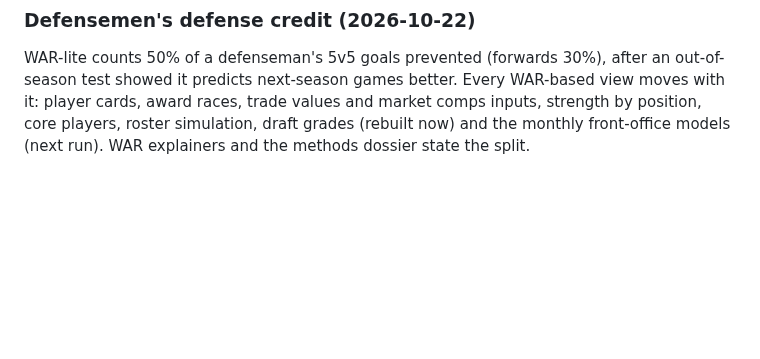
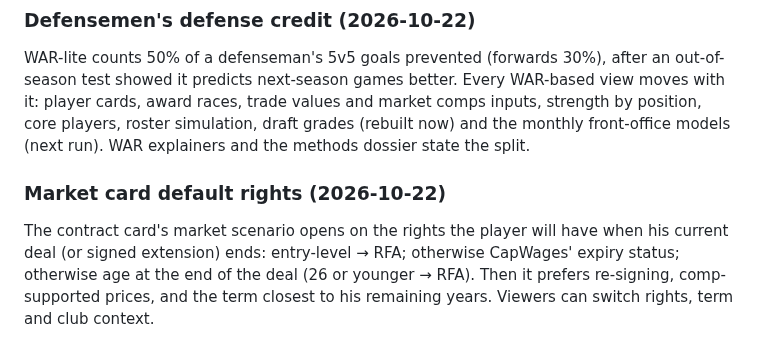
Before and after one commit to pb49939pb/dashboard-data, a Markdown page: docs/product-spec.md, the part around the change. Drawn GitHub-style; blank space fills up the shorter version.

Commit message:
Docs: market card default rights [skip ci]
Co-Authored-By: Claude Opus 5.5 <noreply@anthropic.com>

```diff
--- a/docs/product-spec.md
+++ b/docs/product-spec.md
@@ -517,3 +517,7 @@ Front office draft lists label each pick: "developing (no penalty yet)", "on pac
 ### Defensemen's defense credit (2026-10-22)
 
 WAR-lite counts 50% of a defenseman's 5v5 goals prevented (forwards 30%), after an out-of-season test showed it predicts next-season games better. Every WAR-based view moves with it: player cards, award races, trade values and market comps inputs, strength by position, core players, roster simulation, draft grades (rebuilt now) and the monthly front-office models (next run). WAR explainers and the methods dossier state the split.
+
+### Market card default rights (2026-10-22)
+
+The contract card's market scenario opens on the rights the player will have when his current deal (or signed extension) ends: entry-level → RFA; otherwise CapWages' expiry status; otherwise age at the end of the deal (26 or younger → RFA). Then it prefers re-signing, comp-supported prices, and the term closest to his remaining years. Viewers can switch rights, term and club context.
```
